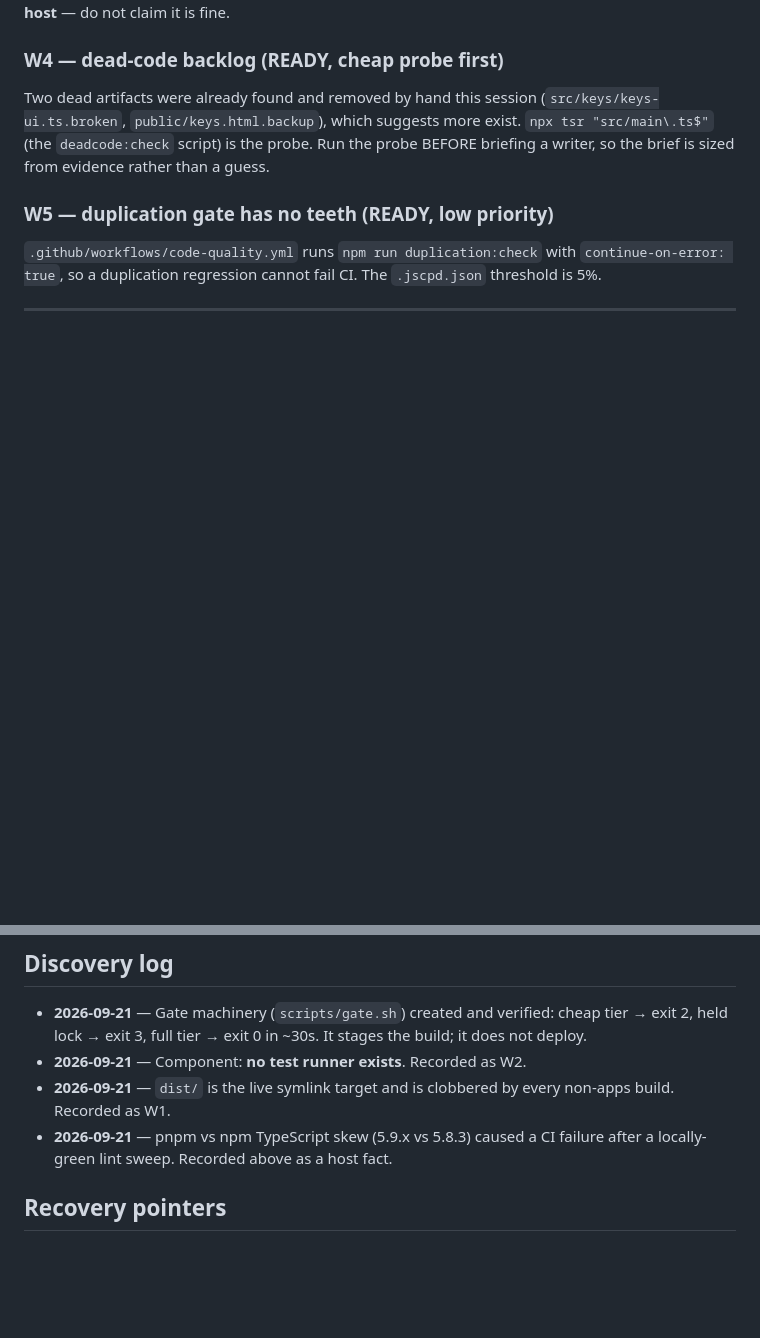
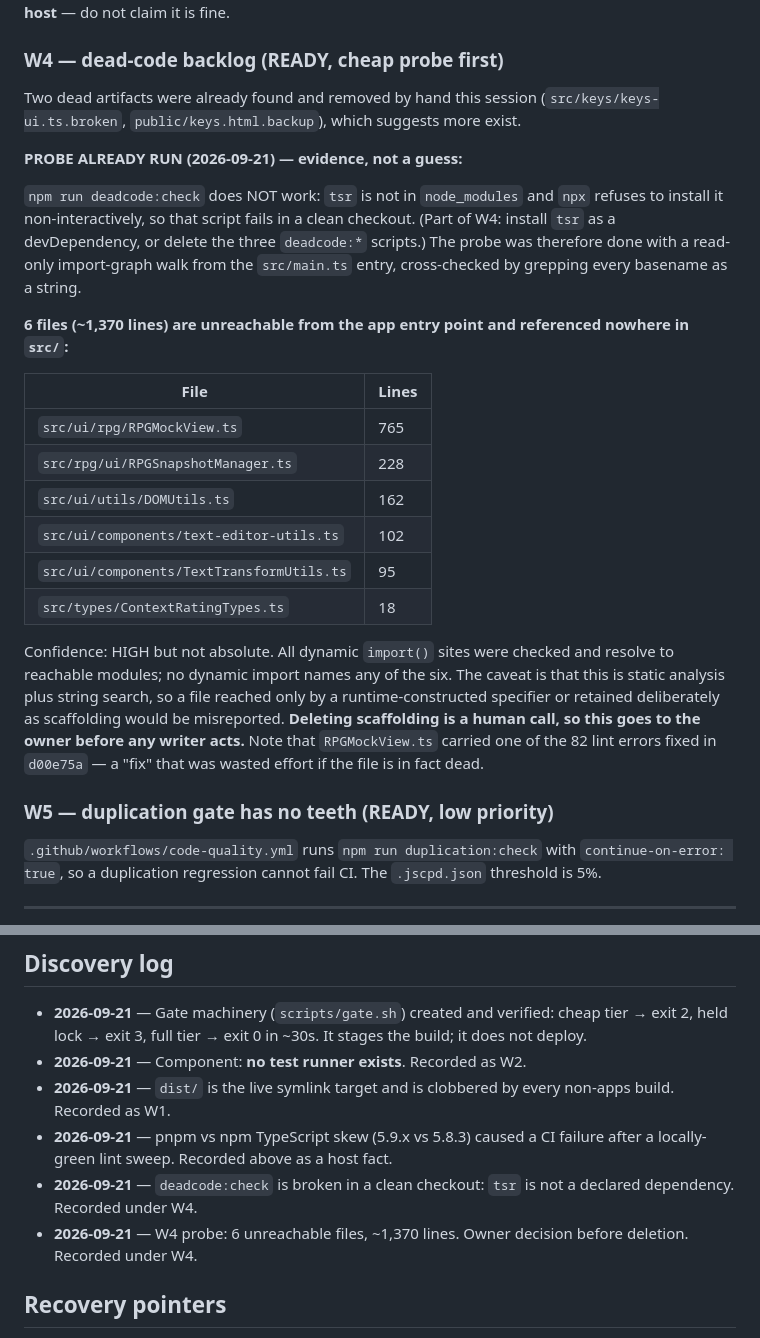
Before and after one commit to ArndRosemeier/Expert, a Markdown page: docs/ORCHESTRATION.md, 2 parts joined by grey strips. GitHub-like rendering; blank space fills up the shorter version.

Commit message:
docs(board): record W4 dead-code probe result
Probe run: npm run deadcode:check is broken (tsr not a declared dependency), so
the import graph was walked from src/main.ts directly. 6 files (~1,370 lines) are
unreachable and referenced nowhere:

  src/ui/rpg/RPGMockView.ts              765
  src/rpg/ui/RPGSnapshotManager.ts       228
  src/ui/utils/DOMUtils.ts               162
  src/ui/components/text-editor-utils.ts 102
  src/ui/components/TextTransformUtils.ts 95
  src/types/ContextRatingTypes.ts         18

All dynamic import() sites were checked and none names these files. Confidence
HIGH but not absolute - deliberate scaffolding would look identical - so deletion
is recorded as an owner decision, not queued for a writer.

```diff
--- a/docs/ORCHESTRATION.md
+++ b/docs/ORCHESTRATION.md
@@ -115,8 +115,34 @@ Nobody has run the Windows build since. The owner builds and deploys on Windows.
 
 Two dead artifacts were already found and removed by hand this session
 (`src/keys/keys-ui.ts.broken`, `public/keys.html.backup`), which suggests more exist.
-`npx tsr "src/main\.ts$"` (the `deadcode:check` script) is the probe. Run the probe
-BEFORE briefing a writer, so the brief is sized from evidence rather than a guess.
+
+**PROBE ALREADY RUN (2026-09-21) — evidence, not a guess:**
+
+`npm run deadcode:check` does NOT work: `tsr` is not in `node_modules` and `npx`
+refuses to install it non-interactively, so that script fails in a clean checkout.
+(Part of W4: install `tsr` as a devDependency, or delete the three `deadcode:*`
+scripts.) The probe was therefore done with a read-only import-graph walk from the
+`src/main.ts` entry, cross-checked by grepping every basename as a string.
+
+**6 files (~1,370 lines) are unreachable from the app entry point and referenced
+nowhere in `src/`:**
+
+| File | Lines |
+|---|---|
+| `src/ui/rpg/RPGMockView.ts` | 765 |
+| `src/rpg/ui/RPGSnapshotManager.ts` | 228 |
+| `src/ui/utils/DOMUtils.ts` | 162 |
+| `src/ui/components/text-editor-utils.ts` | 102 |
+| `src/ui/components/TextTransformUtils.ts` | 95 |
+| `src/types/ContextRatingTypes.ts` | 18 |
+
+Confidence: HIGH but not absolute. All dynamic `import()` sites were checked and
+resolve to reachable modules; no dynamic import names any of the six. The caveat is
+that this is static analysis plus string search, so a file reached only by a
+runtime-constructed specifier or retained deliberately as scaffolding would be
+misreported. **Deleting scaffolding is a human call, so this goes to the owner before
+any writer acts.** Note that `RPGMockView.ts` carried one of the 82 lint errors fixed
+in `d00e75a` — a "fix" that was wasted effort if the file is in fact dead.
 
 ### W5 — duplication gate has no teeth (READY, low priority)
 
@@ -136,6 +162,10 @@ threshold is 5%.
   build. Recorded as W1.
 - **2026-09-21** — pnpm vs npm TypeScript skew (5.9.x vs 5.8.3) caused a CI failure
   after a locally-green lint sweep. Recorded above as a host fact.
+- **2026-09-21** — `deadcode:check` is broken in a clean checkout: `tsr` is not a
+  declared dependency. Recorded under W4.
+- **2026-09-21** — W4 probe: 6 unreachable files, ~1,370 lines. Owner decision before
+  deletion. Recorded under W4.
 
 ## Recovery pointers
 
```
